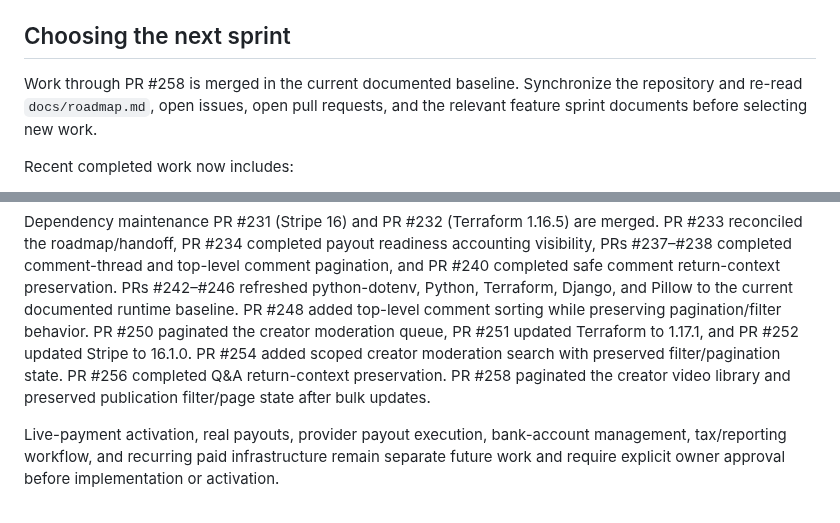
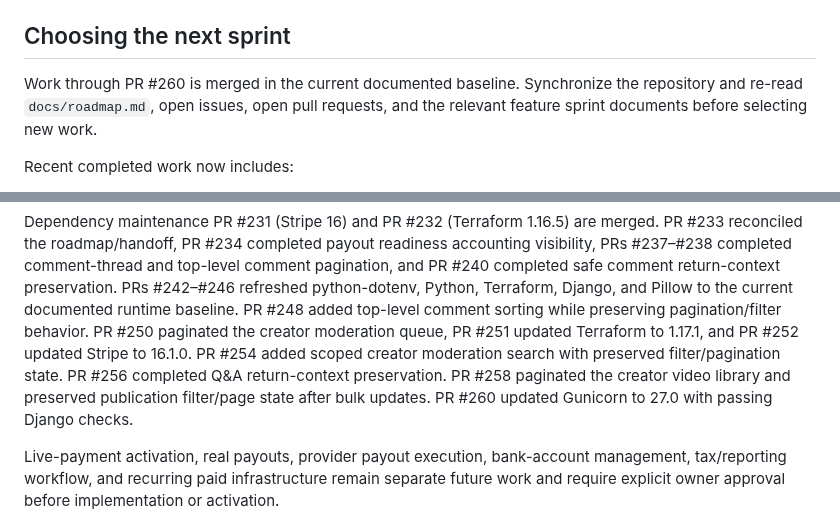
Before and after one commit to drakeg/ytclone, a Markdown page: docs/development-handoff.md, 2 parts joined by grey strips. GitHub-like rendering.

Commit message:
docs: refresh handoff through PR 260

```diff
--- a/docs/development-handoff.md
+++ b/docs/development-handoff.md
@@ -209,7 +209,7 @@ its migration, and `video/test_migrations.py` must point to the current leaf.
 
 ## Choosing the next sprint
 
-Work through PR #258 is merged in the current documented baseline. Synchronize
+Work through PR #260 is merged in the current documented baseline. Synchronize
 the repository and re-read `docs/roadmap.md`, open issues, open pull requests,
 and the relevant feature sprint documents before selecting new work.
 
@@ -250,7 +250,7 @@ preservation. PRs #242–#246 refreshed python-dotenv, Python, Terraform, Django
 and Pillow to the current documented runtime baseline. PR #248 added top-level
 comment sorting while preserving pagination/filter behavior. PR #250 paginated
 the creator moderation queue, PR #251 updated Terraform to 1.17.1, and PR #252
-updated Stripe to 16.1.0. PR #254 added scoped creator moderation search with preserved filter/pagination state. PR #256 completed Q&A return-context preservation. PR #258 paginated the creator video library and preserved publication filter/page state after bulk updates.
+updated Stripe to 16.1.0. PR #254 added scoped creator moderation search with preserved filter/pagination state. PR #256 completed Q&A return-context preservation. PR #258 paginated the creator video library and preserved publication filter/page state after bulk updates. PR #260 updated Gunicorn to 27.0 with passing Django checks.
 
 Live-payment activation, real payouts, provider payout execution, bank-account
 management, tax/reporting workflow, and recurring paid infrastructure remain
```
